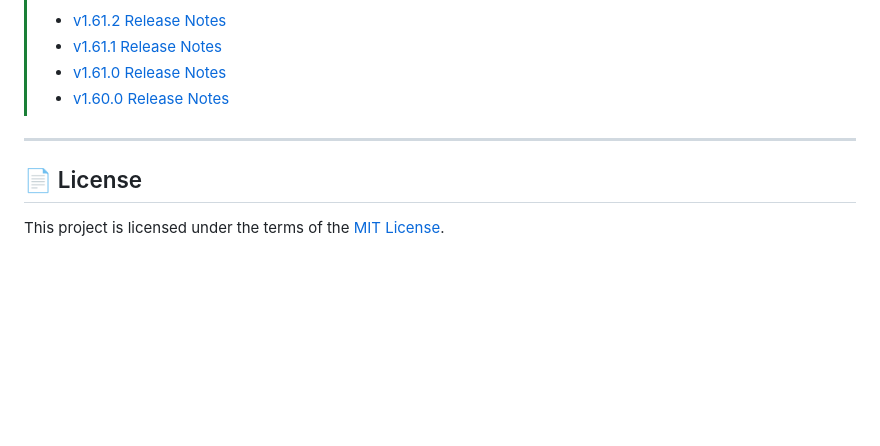
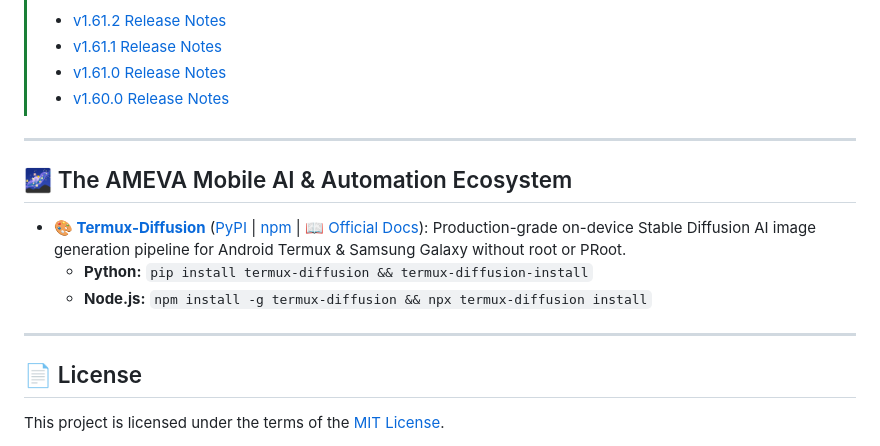
Before and after one commit to uno-km/termux-playwright, a Markdown page: README.md, the part around the change. Drawn GitHub-style; blank space fills up the shorter version.

Commit message:
feat(ecosystem): cross-link Termux-Diffusion production package

```diff
--- a/README.md
+++ b/README.md
@@ -673,6 +673,14 @@ if __name__ == "__main__":
 
 ---
 
+## 🌌 The AMEVA Mobile AI & Automation Ecosystem
+
+* **🎨 [Termux-Diffusion](https://github.com/uno-km/termux-diffusion)** ([PyPI](https://pypi.org/project/termux-diffusion/) | [npm](https://www.npmjs.com/package/termux-diffusion) | [📖 Official Docs](https://uno-km.github.io/termux-diffusion/)): Production-grade on-device Stable Diffusion AI image generation pipeline for Android Termux & Samsung Galaxy without root or PRoot.
+  * **Python:** `pip install termux-diffusion && termux-diffusion-install`
+  * **Node.js:** `npm install -g termux-diffusion && npx termux-diffusion install`
+
+---
+
 ## 📄 License
 
 This project is licensed under the terms of the [MIT License](LICENSE).
```
